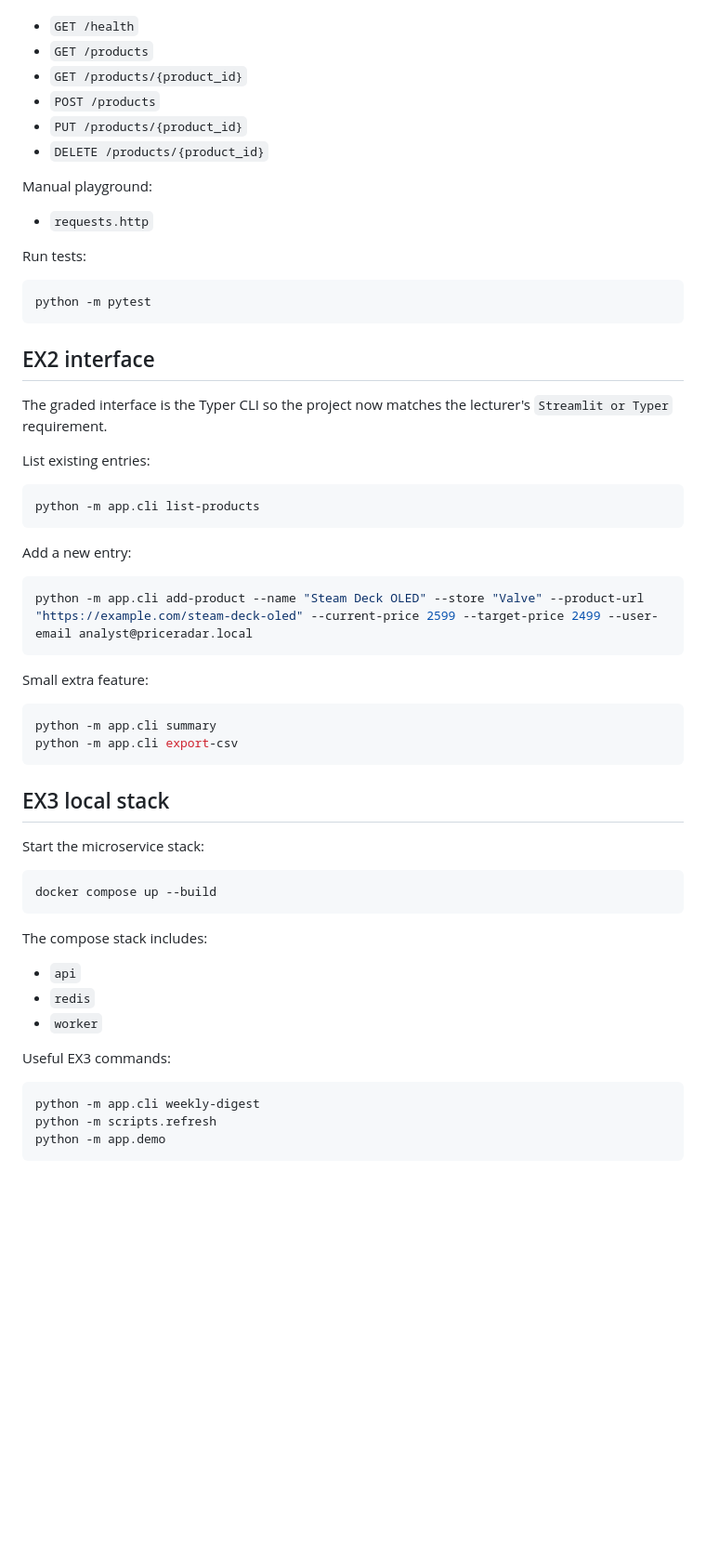
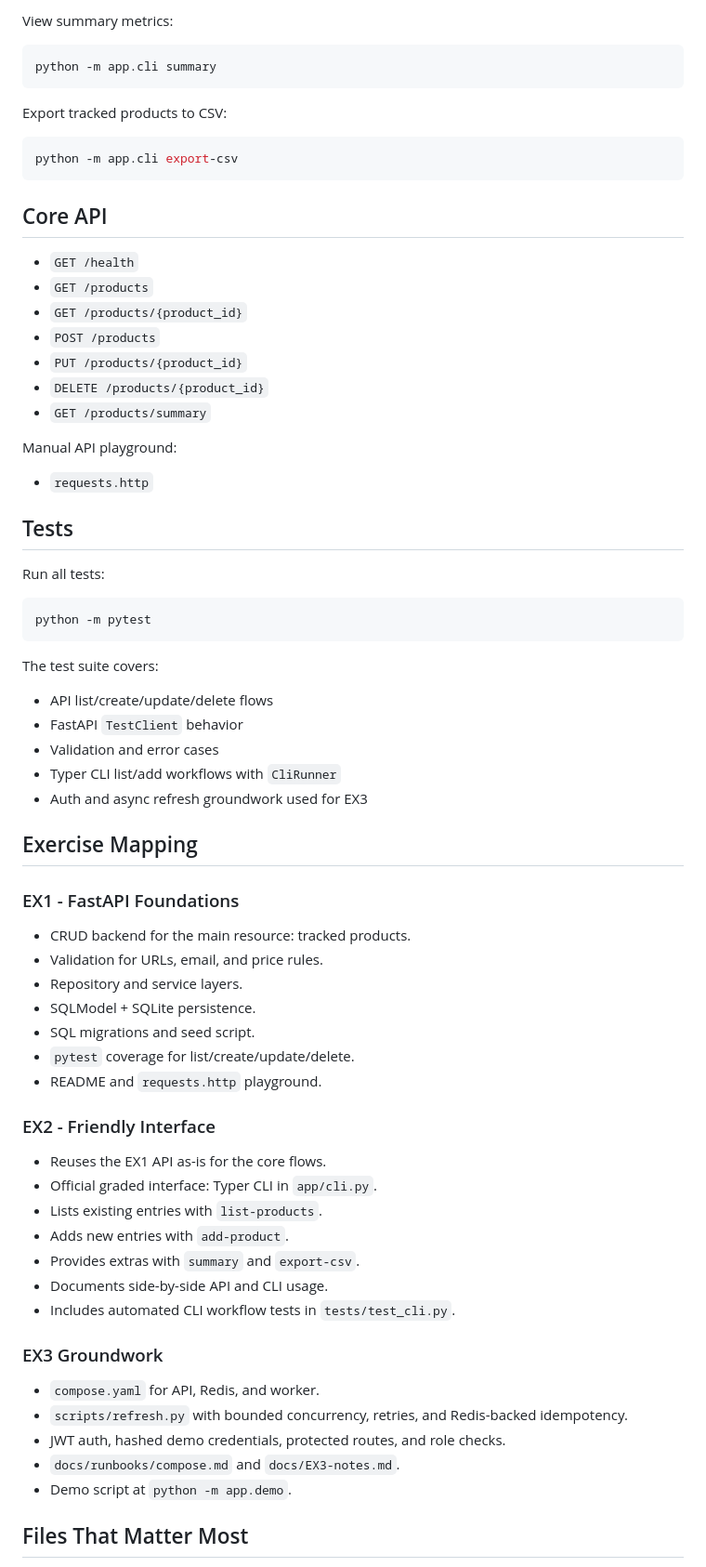
Before and after one commit to EASS-HIT-PART-A-2026-CLASS-IX/PriceRadar, a Markdown page: README.md, the part around one of its changes. Shown at 93% size. Rendered like a GitHub page; blank space fills up the shorter version.

````diff
--- a/README.md
+++ b/README.md
@@ -82,3 +79,16 @@ Core endpoints:
+View summary metrics:
+
+```bash
+python -m app.cli summary
+```
+
+Export tracked products to CSV:
+
+```bash
+python -m app.cli export-csv
+```
+
+## Core API
 
 - `GET /health`
 - `GET /products`
@@ -86,59 +96,57 @@ Core endpoints:
 - `POST /products`
 - `PUT /products/{product_id}`
 - `DELETE /products/{product_id}`
+- `GET /products/summary`
 
-Manual playground:
+Manual API playground:
 
 - `requests.http`
 
-Run tests:
+## Tests
+
+Run all tests:
 
 ```bash
 python -m pytest
 ```
 
-## EX2 interface
+The test suite covers:
 
-The graded interface is the Typer CLI so the project now matches the lecturer's `Streamlit or Typer` requirement.
+- API list/create/update/delete flows
+- FastAPI `TestClient` behavior
+- Validation and error cases
+- Typer CLI list/add workflows with `CliRunner`
+- Auth and async refresh groundwork used for EX3
 
-List existing entries:
+## Exercise Mapping
 
-```bash
-python -m app.cli list-products
-```
+### EX1 - FastAPI Foundations
 
-Add a new entry:
+- CRUD backend for the main resource: tracked products.
+- Validation for URLs, email, and price rules.
+- Repository and service layers.
+- SQLModel + SQLite persistence.
+- SQL migrations and seed script.
+- `pytest` coverage for list/create/update/delete.
+- README and `requests.http` playground.
 
-```bash
-python -m app.cli add-product --name "Steam Deck OLED" --store "Valve" --product-url "https://example.com/steam-deck-oled" --current-price 2599 --target-price 2499 --user-email analyst@priceradar.local
-```
+### EX2 - Friendly Interface
 
-Small extra feature:
+- Reuses the EX1 API as-is for the core flows.
+- Official graded interface: Typer CLI in `app/cli.py`.
+- Lists existing entries with `list-products`.
+- Adds new entries with `add-product`.
+- Provides extras with `summary` and `export-csv`.
+- Documents side-by-side API and CLI usage.
+- Includes automated CLI workflow tests in `tests/test_cli.py`.
 
-```bash
-python -m app.cli summary
-python -m app.cli export-csv
-```
+### EX3 Groundwork
 
-## EX3 local stack
+- `compose.yaml` for API, Redis, and worker.
+- `scripts/refresh.py` with bounded concurrency, retries, and Redis-backed idempotency.
+- JWT auth, hashed demo credentials, protected routes, and role checks.
+- `docs/runbooks/compose.md` and `docs/EX3-notes.md`.
+- Demo script at `python -m app.demo`.
 
-Start the microservice stack:
+## Files That Matter Most
 
-```bash
-docker compose up --build
-```
-
-The compose stack includes:
-
-- `api`
-- `redis`
-- `worker`
-
-Useful EX3 commands:
-
-```bash
-python -m app.cli weekly-digest
-python -m scripts.refresh
-python -m app.demo
-```
-
````
Also changed, not shown: other parts of README.md (+52 -68 lines).
